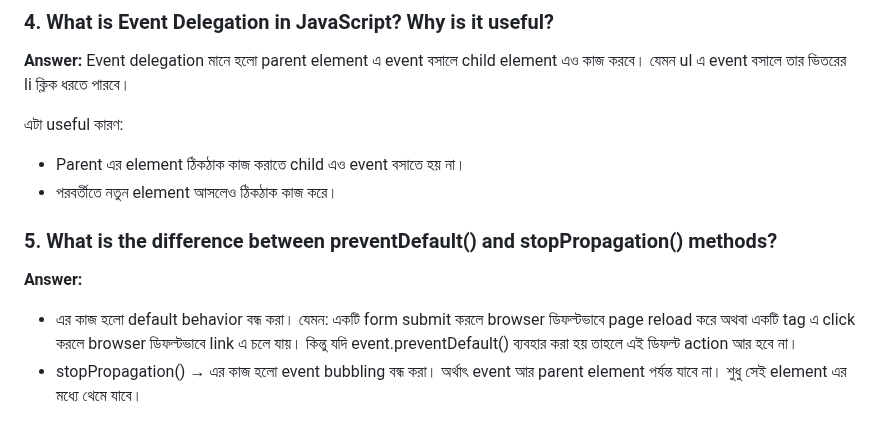
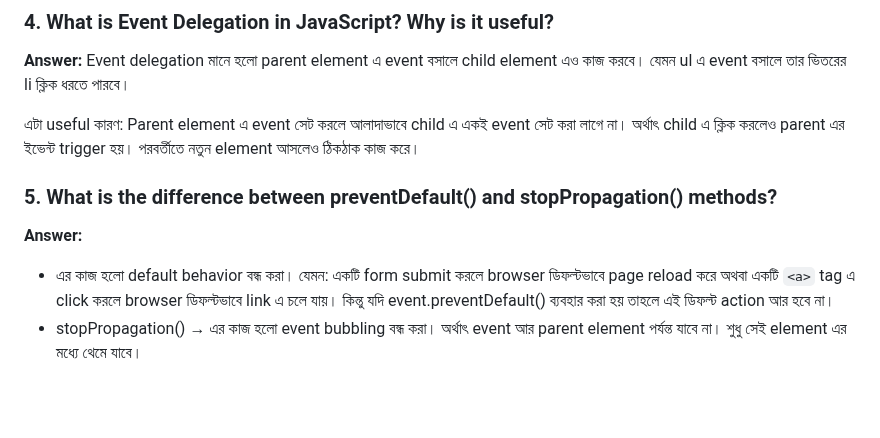
Before and after one commit to husain-ahmed-8/assignment-5, a Markdown page: readme.md, the part around the change. Rendered like a GitHub page; blank space fills up the shorter version.

```diff
--- a/readme.md
+++ b/readme.md
@@ -27,14 +27,11 @@ Event bubbling মানে হলো কোনো element এ event ট্র
 **Answer:**
 Event delegation মানে হলো parent element এ event বসালে child element এও কাজ করবে। যেমন ul এ event বসালে তার ভিতরের li ক্লিক ধরতে পারবে।
 
-এটা useful কারণ:
-
-- Parent এর element ঠিকঠাক কাজ করাতে child এও event বসাতে হয় না।
-- পরবর্তীতে নতুন element আসলেও ঠিকঠাক কাজ করে।
+এটা useful কারণ: Parent element এ event সেট করলে আলাদাভাবে child এ একই event সেট করা লাগে না। অর্থাৎ child এ ক্লিক করলেও parent এর ইভেন্ট trigger হয়। পরবর্তীতে নতুন element আসলেও ঠিকঠাক কাজ করে।
 
 ### 5. What is the difference between preventDefault() and stopPropagation() methods?
 
 **Answer:**
 
-- এর কাজ হলো default behavior বন্ধ করা। যেমন: একটি form submit করলে browser ডিফল্টভাবে page reload করে অথবা একটি <a> tag এ click করলে browser ডিফল্টভাবে link এ চলে যায়। কিন্তু যদি event.preventDefault() ব্যবহার করা হয় তাহলে এই ডিফল্ট action আর হবে না।
+- এর কাজ হলো default behavior বন্ধ করা। যেমন: একটি form submit করলে browser ডিফল্টভাবে page reload করে অথবা একটি `<a>` tag এ click করলে browser ডিফল্টভাবে link এ চলে যায়। কিন্তু যদি event.preventDefault() ব্যবহার করা হয় তাহলে এই ডিফল্ট action আর হবে না।
 - stopPropagation() → এর কাজ হলো event bubbling বন্ধ করা। অর্থাৎ event আর parent element পর্যন্ত যাবে না। শুধু সেই element এর মধ্যে থেমে যাবে।
```
